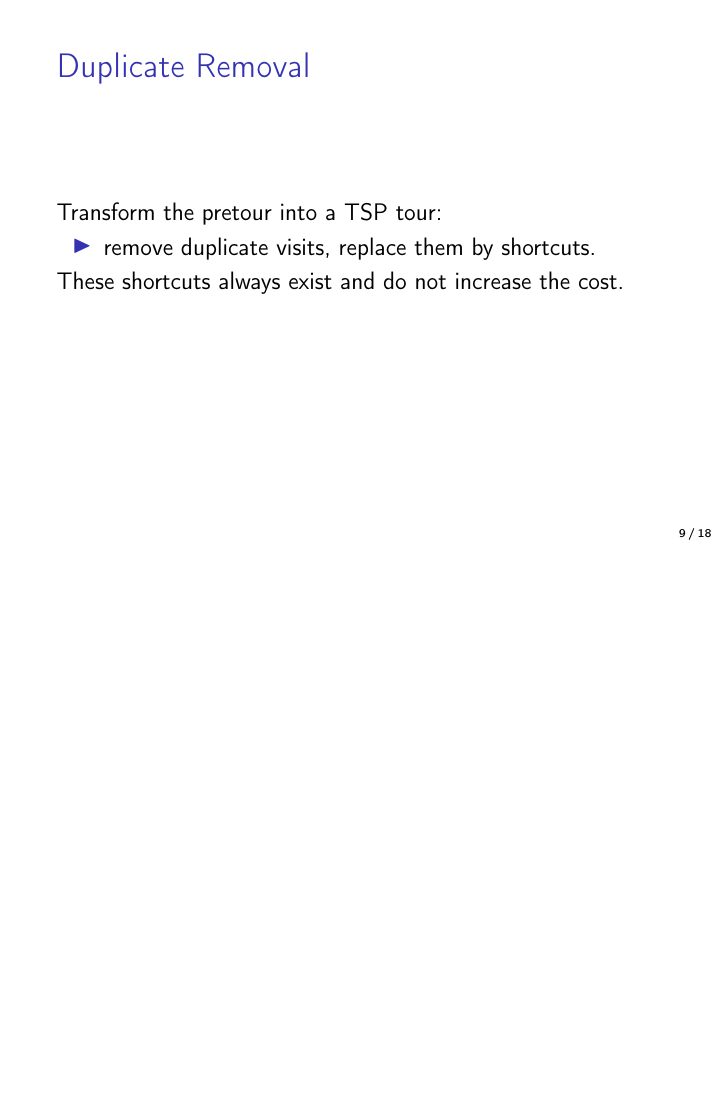
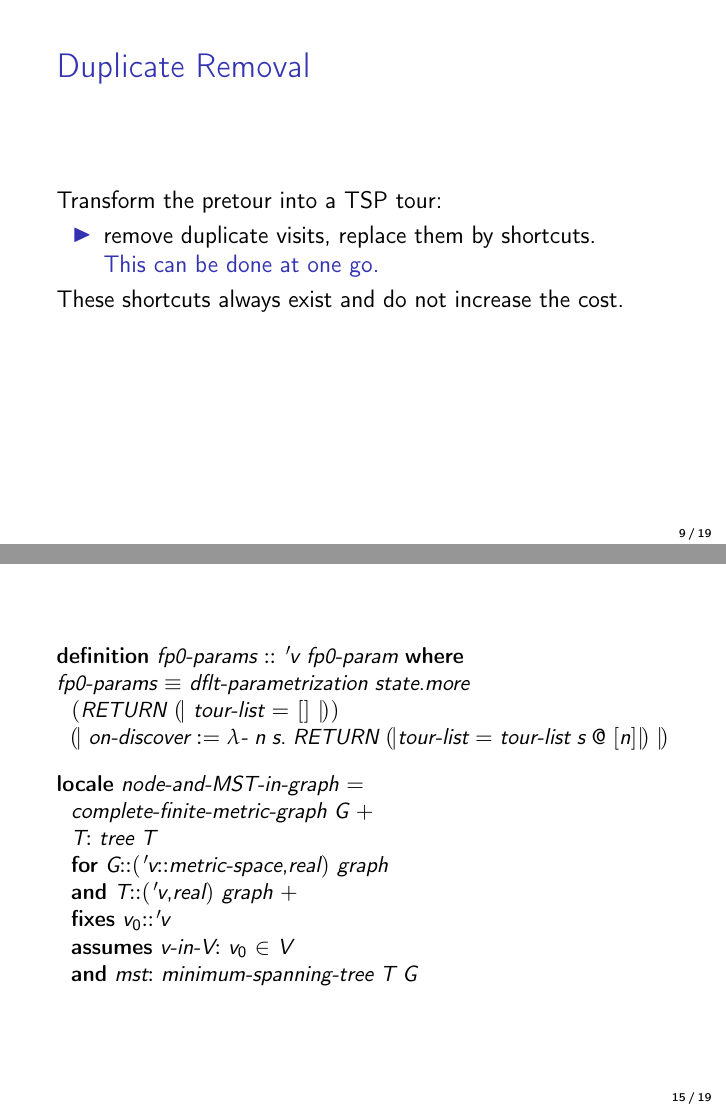
Before and after one commit to Helli/tsp-approximation, LaTeX slides (slides_backup/main.tex): page 27 of 46 before the commit and pages 28 and 36 of 48 after it, the two joined at a grey line, the shorter picture padded with empty space. Compiled offline with pdfLaTeX; a LaTeX package or settings file that is missing is left out.

Commit message:
add notes on Phase II

```diff
--- a/slides_backup/main.tex
+++ b/slides_backup/main.tex
@@ -204,8 +204,10 @@ Its cost is twice the cost of the MST's edges.
 Transform the pretour into a TSP tour:
 %typically we require TSP tours to visits each node exactly once. Our sequence doesn't do that yet.
 \begin{itemize}
-	\item remove duplicate visits, replace them by shortcuts.
+	\item remove duplicate visits, replace them by shortcuts.\pause
 	%That means that when the sequence goes to an already visited node, we instead jump to the next one
+
+	\high{This can be done at one go.}
 \end{itemize}
 These shortcuts always exist and do not increase the cost. %That is why we require a complete metric graph
 \end{frame}
@@ -275,6 +277,28 @@ to-do: How to explain the improvement to \textit{Kruskal} easily?
 to-do: find short lemmas to show here, e.g. with symhull
 \end{frame}
 
+\subsection{Phase II}
+\begin{frame}
+\begin{isabelle}
+	\isacommand{definition}\isamarkupfalse%
+	\ fp{\isadigit{0}}{\isacharunderscore}params\ {\isacharcolon}{\isacharcolon}\ {\isachardoublequoteopen}{\isacharprime}v\ fp{\isadigit{0}}{\isacharunderscore}param{\isachardoublequoteclose}\ \isakeyword{where}\isanewline
+	{\isachardoublequoteopen}fp{\isadigit{0}}{\isacharunderscore}params\ {\isasymequiv}\ dflt{\isacharunderscore}parametrization\ state{\isachardot}more\isanewline
+	\ \ {\isacharparenleft}RETURN\ {\isasymlparr}\ tour{\isacharunderscore}list\ {\isacharequal}\ {\isacharbrackleft}{\isacharbrackright}\ {\isasymrparr}{\isacharparenright}\isanewline
+	\ \ {\isasymlparr}\ on{\isacharunderscore}discover\ {\isacharcolon}{\isacharequal}\ {\isasymlambda}{\isacharunderscore}\ n\ s{\isachardot}\ RETURN\ {\isasymlparr}tour{\isacharunderscore}list\ {\isacharequal}\ tour{\isacharunderscore}list\ s\ {\isacharat}\ {\isacharbrackleft}n{\isacharbrackright}{\isasymrparr}\ {\isasymrparr}{\isachardoublequoteclose}
+\end{isabelle}
+\begin{isabelle}
+	\isacommand{locale}\isamarkupfalse%
+	\ node{\isacharunderscore}and{\isacharunderscore}MST{\isacharunderscore}in{\isacharunderscore}graph\ {\isacharequal}\isanewline
+	\ \ complete{\isacharunderscore}finite{\isacharunderscore}metric{\isacharunderscore}graph\ G\ {\isacharplus}\isanewline
+	\ \ T{\isacharcolon}\ tree\ T\isanewline
+	\ \ \isakeyword{for}\ G{\isacharcolon}{\isacharcolon}{\isacartoucheopen}{\isacharparenleft}{\isacharprime}v{\isacharcolon}{\isacharcolon}metric{\isacharunderscore}space{\isacharcomma}real{\isacharparenright}\ graph{\isacartoucheclose}\isanewline
+	\ \ \isakeyword{and}\ T{\isacharcolon}{\isacharcolon}{\isacartoucheopen}{\isacharparenleft}{\isacharprime}v{\isacharcomma}real{\isacharparenright}\ graph{\isacartoucheclose}\ {\isacharplus}\isanewline
+	\ \ \isakeyword{fixes}\ v\isactrlsub {\isadigit{0}}{\isacharcolon}{\isacharcolon}{\isacartoucheopen}{\isacharprime}v{\isacartoucheclose}\isanewline
+	\ \ \isakeyword{assumes}\ v{\isacharunderscore}in{\isacharunderscore}V{\isacharcolon}\ {\isacartoucheopen}v\isactrlsub {\isadigit{0}}\ {\isasymin}\ V{\isacartoucheclose}\isanewline
+	\ \ \isakeyword{and}\ mst{\isacharcolon}\ {\isacartoucheopen}minimum{\isacharunderscore}spanning{\isacharunderscore}tree\ T\ G{\isacartoucheclose}
+\end{isabelle}
+\end{frame}
+
 \subsection{Simplification of Phase II?}% not really my work, but something which slowed me down...
 
 \section{Plans}
```
